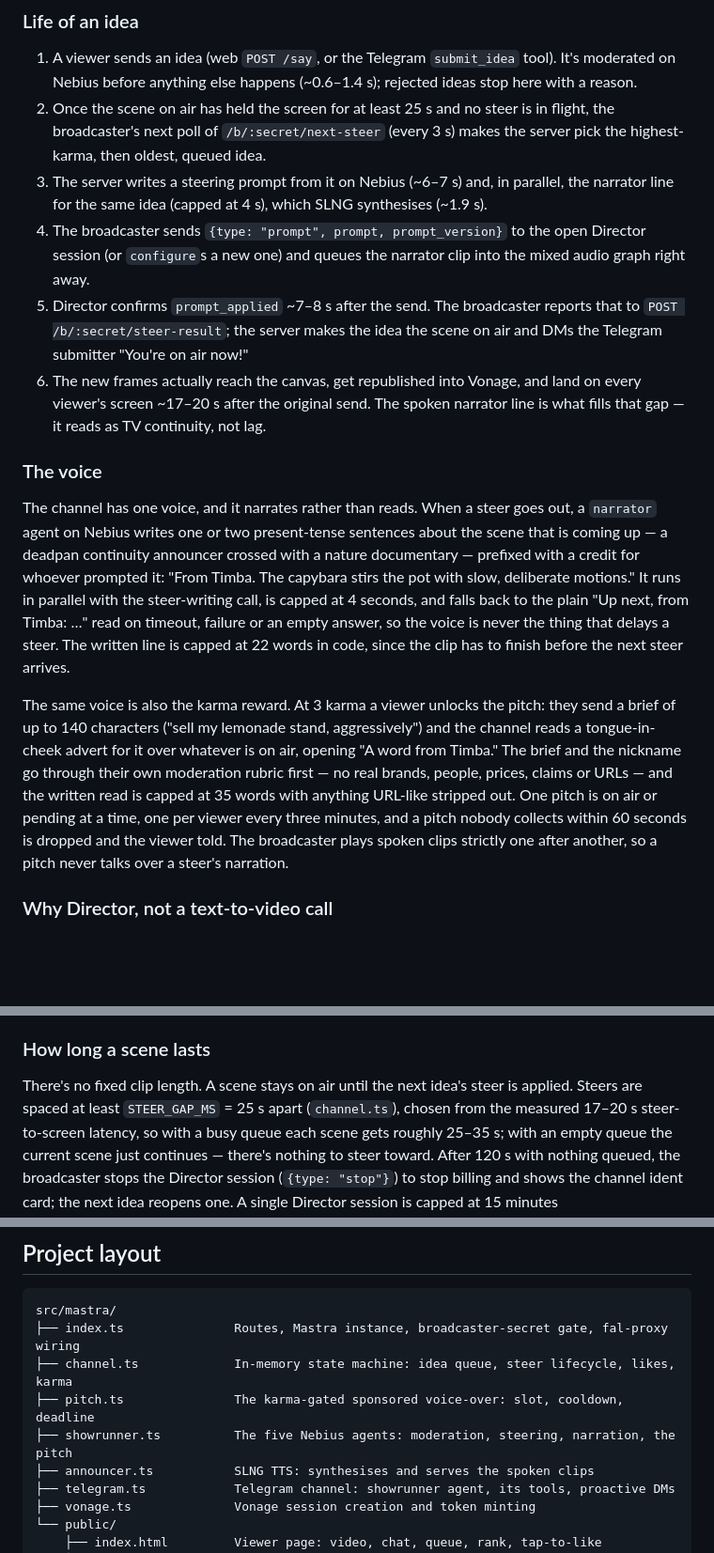
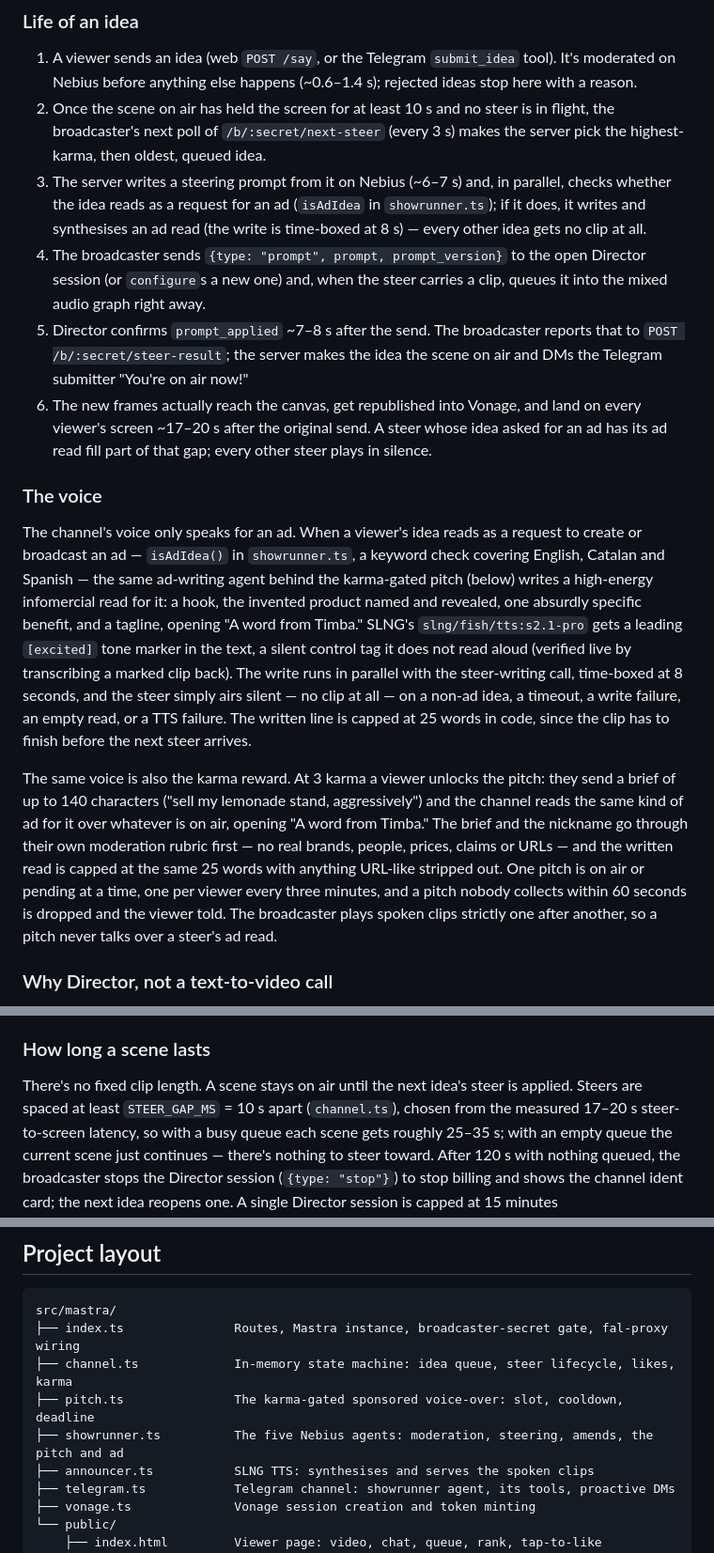
Before and after one commit to joalavedra/polsTV, a Markdown page: README.md, 3 parts joined by grey strips. Shown at 94% size. GitHub-like rendering; blank space fills up the shorter version.

Commit message:
Update docs for the ad-triggered voice and 10 s gap
README's "Life of an idea", "The voice" and sponsor-tech sections, and
CONTRACT.md's /announcer and next-steer rows, described a voice that
narrated every steer; they now describe the ad-only voice and its 25
word / 8 s bounds. The sponsor table's Nebius and Mastra rows had
drifted (a duplicated, stale pair of rows, one missing amendWriter);
consolidated into one accurate row each. STEER_GAP_MS's 25 s is
updated to 10 s wherever it's stated (README, docs/cards/director.md).

Co-Authored-By: Claude Fable 5.1 <noreply@anthropic.com>

```diff
--- a/README.md
+++ b/README.md
@@ -37,39 +37,43 @@ viewer subscribes to.
 
 1. A viewer sends an idea (web `POST /say`, or the Telegram `submit_idea` tool). It's moderated on
    Nebius before anything else happens (~0.6–1.4 s); rejected ideas stop here with a reason.
-2. Once the scene on air has held the screen for at least 25 s and no steer is in flight, the
+2. Once the scene on air has held the screen for at least 10 s and no steer is in flight, the
    broadcaster's next poll of `/b/:secret/next-steer` (every 3 s) makes the server pick the
    highest-karma, then oldest, queued idea.
-3. The server writes a steering prompt from it on Nebius (~6–7 s) and, in parallel, the narrator
-   line for the same idea (capped at 4 s), which SLNG synthesises (~1.9 s).
+3. The server writes a steering prompt from it on Nebius (~6–7 s) and, in parallel, checks whether
+   the idea reads as a request for an ad (`isAdIdea` in `showrunner.ts`); if it does, it writes and
+   synthesises an ad read (the write is time-boxed at 8 s) — every other idea gets no clip at all.
 4. The broadcaster sends `{type: "prompt", prompt, prompt_version}` to the open Director session (or
-   `configure`s a new one) and queues the narrator clip into the mixed audio graph right away.
+   `configure`s a new one) and, when the steer carries a clip, queues it into the mixed audio graph
+   right away.
 5. Director confirms `prompt_applied` ~7–8 s after the send. The broadcaster reports that to
    `POST /b/:secret/steer-result`; the server makes the idea the scene on air and DMs the Telegram
    submitter "You're on air now!"
 6. The new frames actually reach the canvas, get republished into Vonage, and land on every viewer's
-   screen ~17–20 s after the original send. The spoken narrator line is what fills that gap — it
-   reads as TV continuity, not lag.
+   screen ~17–20 s after the original send. A steer whose idea asked for an ad has its ad read fill
+   part of that gap; every other steer plays in silence.
 
 ### The voice
 
-The channel has one voice, and it narrates rather than reads. When a steer goes out, a `narrator`
-agent on Nebius writes one or two present-tense sentences about the scene that is coming up — a
-deadpan continuity announcer crossed with a nature documentary — prefixed with a credit for
-whoever prompted it: "From Timba. The capybara stirs the pot with slow, deliberate motions." It runs
-in parallel with the steer-writing call, is capped at 4 seconds, and falls back to the plain
-"Up next, from Timba: …" read on timeout, failure or an empty answer, so the voice is never the
-thing that delays a steer. The written line is capped at 22 words in code, since the clip has to
-finish before the next steer arrives.
+The channel's voice only speaks for an ad. When a viewer's idea reads as a request to create or
+broadcast an ad — `isAdIdea()` in `showrunner.ts`, a keyword check covering English, Catalan and
+Spanish — the same ad-writing agent behind the karma-gated pitch (below) writes a high-energy
+infomercial read for it: a hook, the invented product named and revealed, one absurdly specific
+benefit, and a tagline, opening "A word from Timba." SLNG's `slng/fish/tts:s2.1-pro` gets a leading
+`[excited]` tone marker in the text, a silent control tag it does not read aloud (verified live by
+transcribing a marked clip back). The write runs in parallel with the steer-writing call,
+time-boxed at 8 seconds, and the steer simply airs silent — no clip at all — on a non-ad idea, a
+timeout, a write failure, an empty read, or a TTS failure. The written line is capped at 25 words in
+code, since the clip has to finish before the next steer arrives.
 
 The same voice is also the karma reward. At 3 karma a viewer unlocks the pitch: they send a brief
-of up to 140 characters ("sell my lemonade stand, aggressively") and the channel reads a
-tongue-in-cheek advert for it over whatever is on air, opening "A word from Timba." The brief and
-the nickname go through their own moderation rubric first — no real brands, people, prices, claims
-or URLs — and the written read is capped at 35 words with anything URL-like stripped out. One
-pitch is on air or pending at a time, one per viewer every three minutes, and a pitch nobody
-collects within 60 seconds is dropped and the viewer told. The broadcaster plays spoken clips
-strictly one after another, so a pitch never talks over a steer's narration.
+of up to 140 characters ("sell my lemonade stand, aggressively") and the channel reads the same
+kind of ad for it over whatever is on air, opening "A word from Timba." The brief and the nickname
+go through their own moderation rubric first — no real brands, people, prices, claims or URLs — and
+the written read is capped at the same 25 words with anything URL-like stripped out. One pitch is
+on air or pending at a time, one per viewer every three minutes, and a pitch nobody collects within
+60 seconds is dropped and the viewer told. The broadcaster plays spoken clips strictly one after
+another, so a pitch never talks over a steer's ad read.
 
 ### Why Director, not a text-to-video call
 
@@ -100,7 +104,7 @@ proxy's defaults, or every session fails with HTTP 400 before reaching fal.
 ### How long a scene lasts
 
 There's no fixed clip length. A scene stays on air until the next idea's steer is applied. Steers are
-spaced at least `STEER_GAP_MS` = 25 s apart (`channel.ts`), chosen from the measured 17–20 s
+spaced at least `STEER_GAP_MS` = 10 s apart (`channel.ts`), chosen from the measured 17–20 s
 steer-to-screen latency, so with a busy queue each scene gets roughly 25–35 s; with an empty queue the
 current scene just continues — there's nothing to steer toward. After 120 s with nothing queued, the
 broadcaster stops the Director session (`{type: "stop"}`) to stop billing and shows the channel ident
@@ -216,7 +218,7 @@ src/mastra/
 ├── index.ts               Routes, Mastra instance, broadcaster-secret gate, fal-proxy wiring
 ├── channel.ts             In-memory state machine: idea queue, steer lifecycle, likes, karma
 ├── pitch.ts               The karma-gated sponsored voice-over: slot, cooldown, deadline
-├── showrunner.ts          The five Nebius agents: moderation, steering, narration, the pitch
+├── showrunner.ts          The five Nebius agents: moderation, steering, amends, the pitch and ad
 ├── announcer.ts           SLNG TTS: synthesises and serves the spoken clips
 ├── telegram.ts            Telegram channel: showrunner agent, its tools, proactive DMs
 ├── vonage.ts              Vonage session creation and token minting
```
Also changed, not shown: other parts of README.md (+3 -5 lines), docs/CONTRACT.md (+2 -2 lines), docs/cards/director.md (+1 -1 lines).
